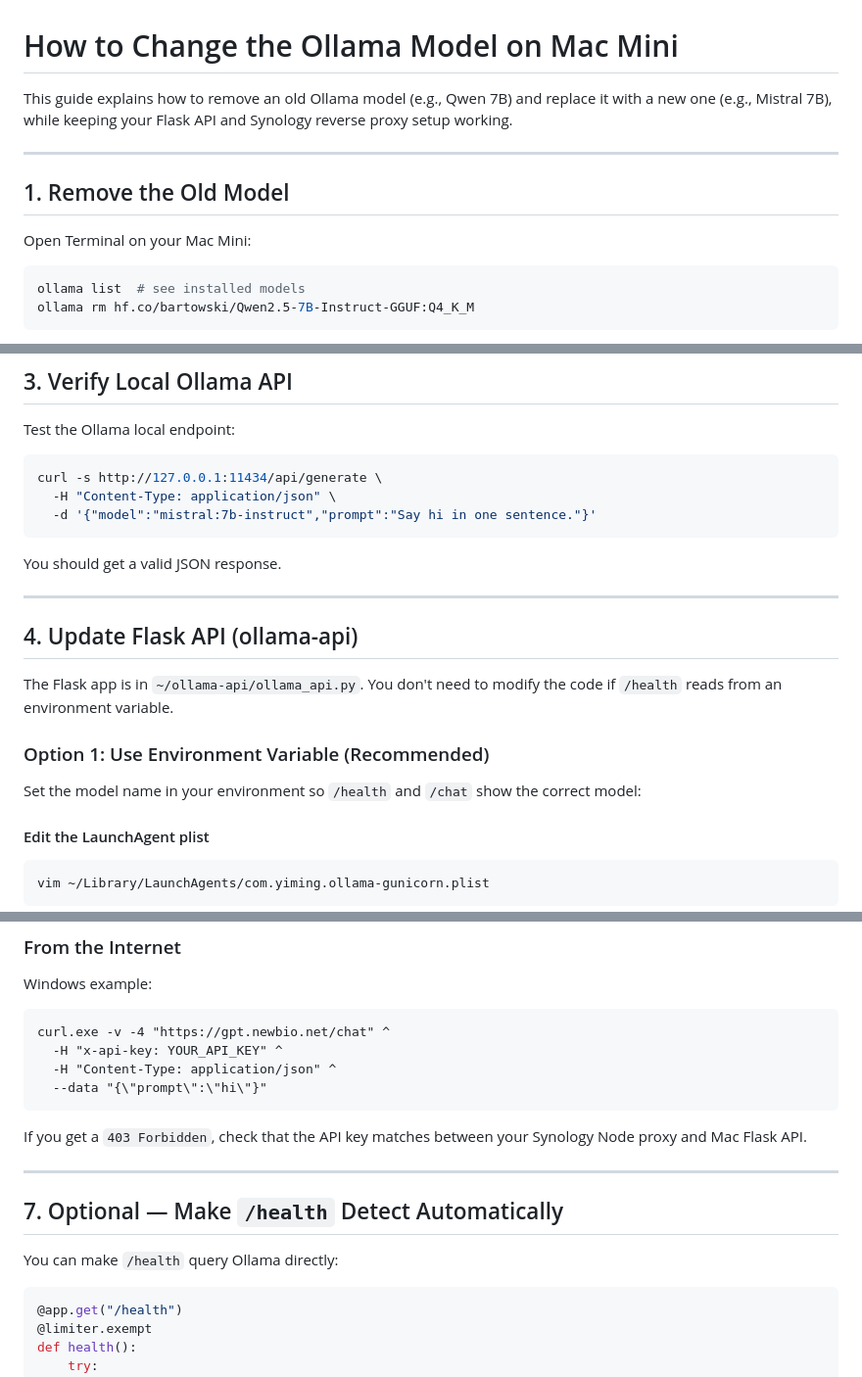
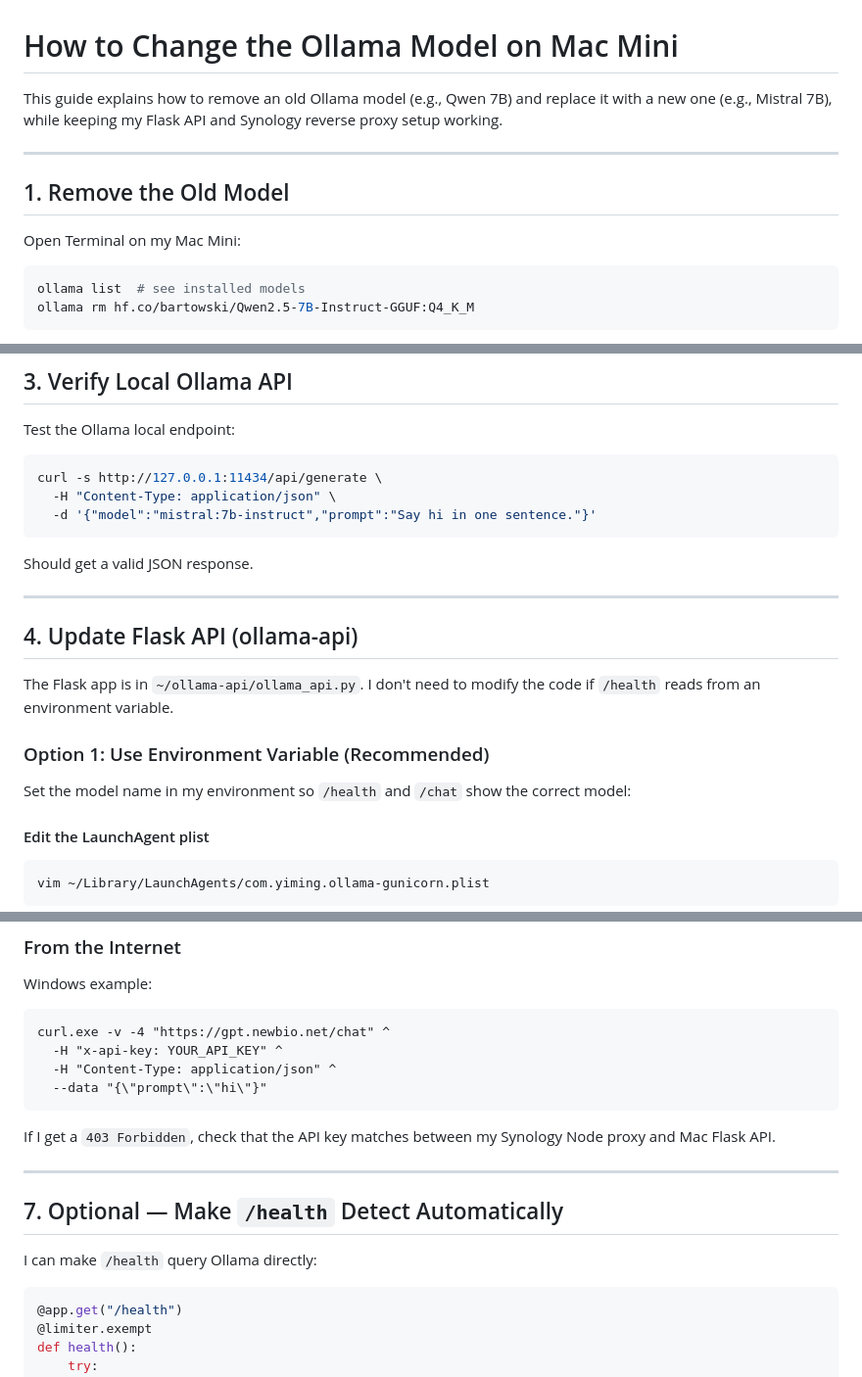
Before and after one commit to yiming168/COMP4537Learn, a Markdown page: LLMSetup/change_model_macmini.md, 3 parts joined by grey strips. Shown at 98% size. GitHub-like rendering.

````diff
--- a/LLMSetup/change_model_macmini.md
+++ b/LLMSetup/change_model_macmini.md
@@ -1,11 +1,11 @@
 # How to Change the Ollama Model on Mac Mini
 
-This guide explains how to remove an old Ollama model (e.g., Qwen 7B) and replace it with a new one (e.g., Mistral 7B), while keeping your Flask API and Synology reverse proxy setup working.
+This guide explains how to remove an old Ollama model (e.g., Qwen 7B) and replace it with a new one (e.g., Mistral 7B), while keeping my Flask API and Synology reverse proxy setup working.
 
 ---
 
 ## 1. Remove the Old Model
-Open Terminal on your Mac Mini:
+Open Terminal on my Mac Mini:
 
 ```bash
 ollama list  # see installed models
@@ -42,15 +42,15 @@ curl -s http://127.0.0.1:11434/api/generate \
   -H "Content-Type: application/json" \
   -d '{"model":"mistral:7b-instruct","prompt":"Say hi in one sentence."}'
 ```
-You should get a valid JSON response.
+Should get a valid JSON response.
 
 ---
 
 ## 4. Update Flask API (ollama-api)
-The Flask app is in `~/ollama-api/ollama_api.py`. You don't need to modify the code if `/health` reads from an environment variable.
+The Flask app is in `~/ollama-api/ollama_api.py`. I don't need to modify the code if `/health` reads from an environment variable.
 
 ### Option 1: Use Environment Variable (Recommended)
-Set the model name in your environment so `/health` and `/chat` show the correct model:
+Set the model name in my environment so `/health` and `/chat` show the correct model:
 
 #### Edit the LaunchAgent plist
 ```bash
@@ -113,12 +113,12 @@ curl.exe -v -4 "https://gpt.newbio.net/chat" ^
   --data "{\"prompt\":\"hi\"}"
 ```
 
-If you get a `403 Forbidden`, check that the API key matches between your Synology Node proxy and Mac Flask API.
+If I get a `403 Forbidden`, check that the API key matches between my Synology Node proxy and Mac Flask API.
 
 ---
 
 ## 7. Optional — Make `/health` Detect Automatically
-You can make `/health` query Ollama directly:
+I can make `/health` query Ollama directly:
 ```python
 @app.get("/health")
 @limiter.exempt
````
Also changed, not shown: other parts of LLMSetup/change_model_macmini.md (+3 -3 lines).
